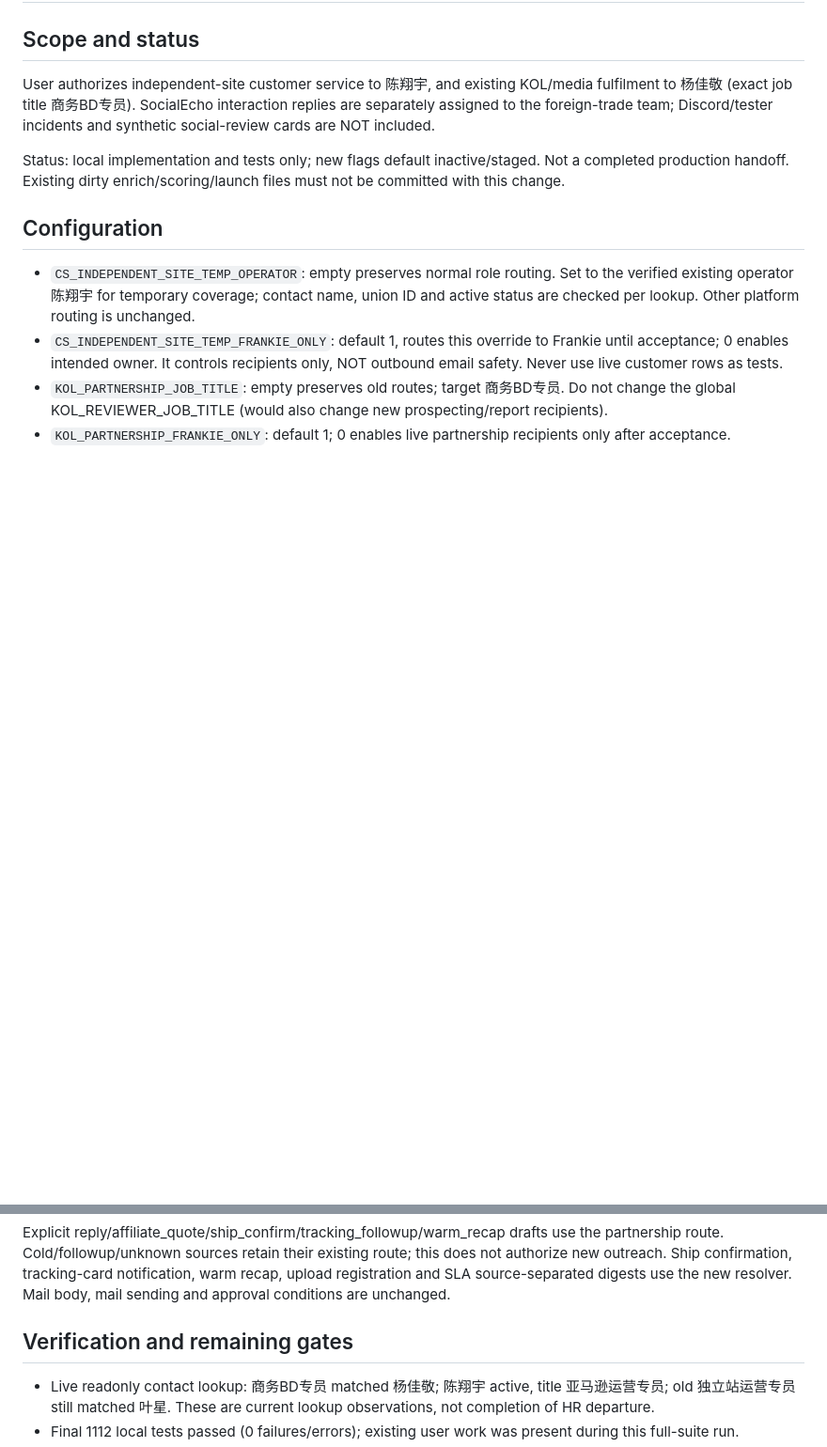
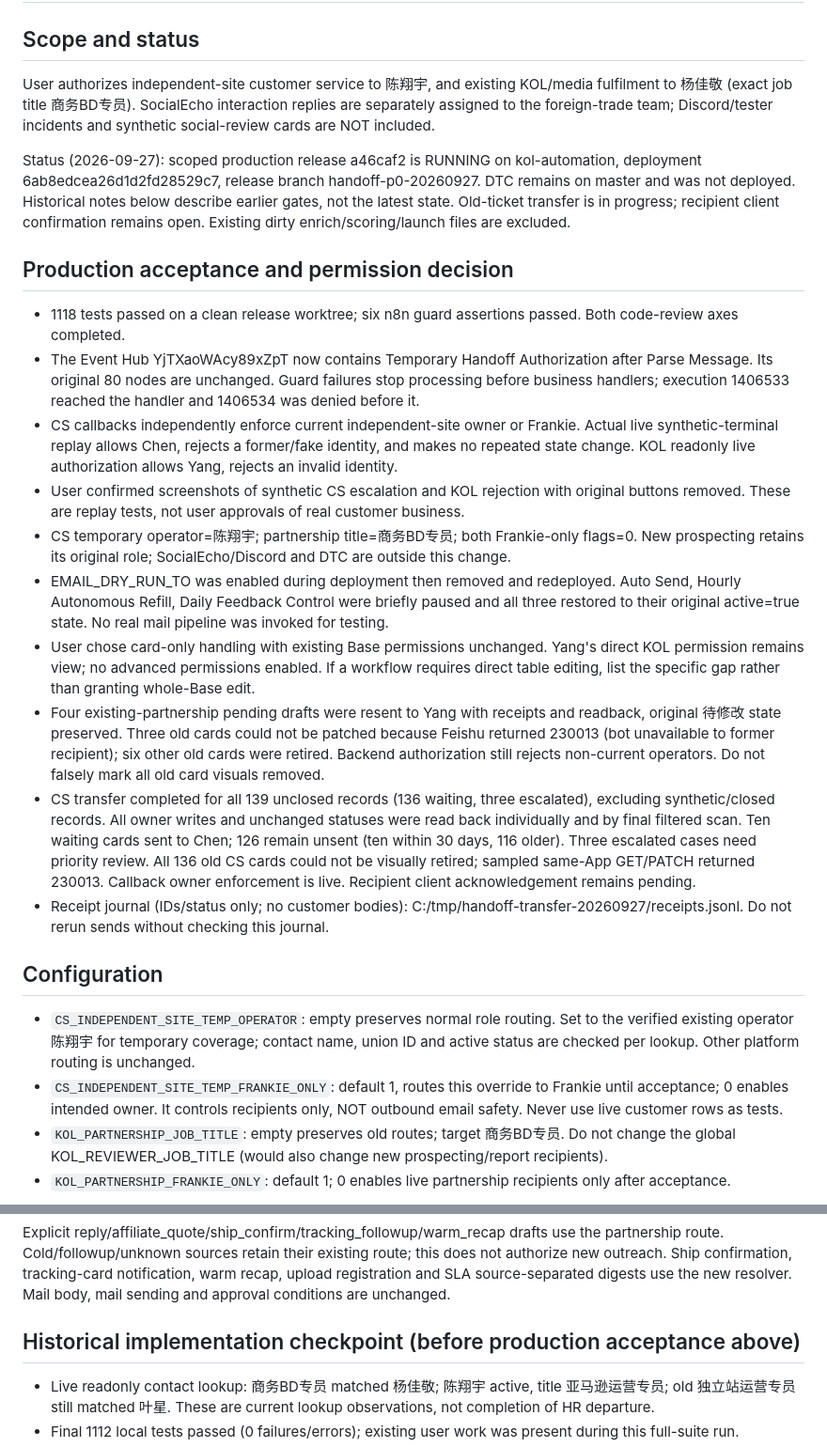
Before and after one commit to frankiepan501-a11y/kol-marketing-automation, a Markdown page: docs/temporary-handoff-20260927.md, 2 parts joined by grey strips. Shown at 94% size. Rendered like a GitHub page; blank space fills up the shorter version.

Commit message:
docs: record scoped handoff deployment and outstanding acceptance

```diff
--- a/docs/temporary-handoff-20260927.md
+++ b/docs/temporary-handoff-20260927.md
@@ -4,7 +4,20 @@
 
 User authorizes independent-site customer service to 陈翔宇, and existing KOL/media fulfilment to 杨佳敬 (exact job title 商务BD专员). SocialEcho interaction replies are separately assigned to the foreign-trade team; Discord/tester incidents and synthetic social-review cards are NOT included.
 
-Status: local implementation and tests only; new flags default inactive/staged. Not a completed production handoff. Existing dirty enrich/scoring/launch files must not be committed with this change.
+Status (2026-09-27): scoped production release a46caf2 is RUNNING on kol-automation, deployment 6ab8edcea26d1d2fd28529c7, release branch handoff-p0-20260927. DTC remains on master and was not deployed. Historical notes below describe earlier gates, not the latest state. Old-ticket transfer is in progress; recipient client confirmation remains open. Existing dirty enrich/scoring/launch files are excluded.
+
+## Production acceptance and permission decision
+
+- 1118 tests passed on a clean release worktree; six n8n guard assertions passed. Both code-review axes completed.
+- The Event Hub YjTXaoWAcy89xZpT now contains Temporary Handoff Authorization after Parse Message. Its original 80 nodes are unchanged. Guard failures stop processing before business handlers; execution 1406533 reached the handler and 1406534 was denied before it.
+- CS callbacks independently enforce current independent-site owner or Frankie. Actual live synthetic-terminal replay allows Chen, rejects a former/fake identity, and makes no repeated state change. KOL readonly live authorization allows Yang, rejects an invalid identity.
+- User confirmed screenshots of synthetic CS escalation and KOL rejection with original buttons removed. These are replay tests, not user approvals of real customer business.
+- CS temporary operator=陈翔宇; partnership title=商务BD专员; both Frankie-only flags=0. New prospecting retains its original role; SocialEcho/Discord and DTC are outside this change.
+- EMAIL_DRY_RUN_TO was enabled during deployment then removed and redeployed. Auto Send, Hourly Autonomous Refill, Daily Feedback Control were briefly paused and all three restored to their original active=true state. No real mail pipeline was invoked for testing.
+- User chose card-only handling with existing Base permissions unchanged. Yang's direct KOL permission remains view; no advanced permissions enabled. If a workflow requires direct table editing, list the specific gap rather than granting whole-Base edit.
+- Four existing-partnership pending drafts were resent to Yang with receipts and readback, original 待修改 state preserved. Three old cards could not be patched because Feishu returned 230013 (bot unavailable to former recipient); six other old cards were retired. Backend authorization still rejects non-current operators. Do not falsely mark all old card visuals removed.
+- CS transfer completed for all 139 unclosed records (136 waiting, three escalated), excluding synthetic/closed records. All owner writes and unchanged statuses were read back individually and by final filtered scan. Ten waiting cards sent to Chen; 126 remain unsent (ten within 30 days, 116 older). Three escalated cases need priority review. All 136 old CS cards could not be visually retired; sampled same-App GET/PATCH returned 230013. Callback owner enforcement is live. Recipient client acknowledgement remains pending.
+- Receipt journal (IDs/status only; no customer bodies): C:/tmp/handoff-transfer-20260927/receipts.jsonl. Do not rerun sends without checking this journal.
 
 ## Configuration
 
@@ -15,7 +28,7 @@ Status: local implementation and tests only; new flags default inactive/staged.
 
 Explicit reply/affiliate_quote/ship_confirm/tracking_followup/warm_recap drafts use the partnership route. Cold/followup/unknown sources retain their existing route; this does not authorize new outreach. Ship confirmation, tracking-card notification, warm recap, upload registration and SLA source-separated digests use the new resolver. Mail body, mail sending and approval conditions are unchanged.
 
-## Verification and remaining gates
+## Historical implementation checkpoint (before production acceptance above)
 
 - Live readonly contact lookup: 商务BD专员 matched 杨佳敬; 陈翔宇 active, title 亚马逊运营专员; old 独立站运营专员 still matched 叶星. These are current lookup observations, not completion of HR departure.
 - Final 1112 local tests passed (0 failures/errors); existing user work was present during this full-suite run.
```
